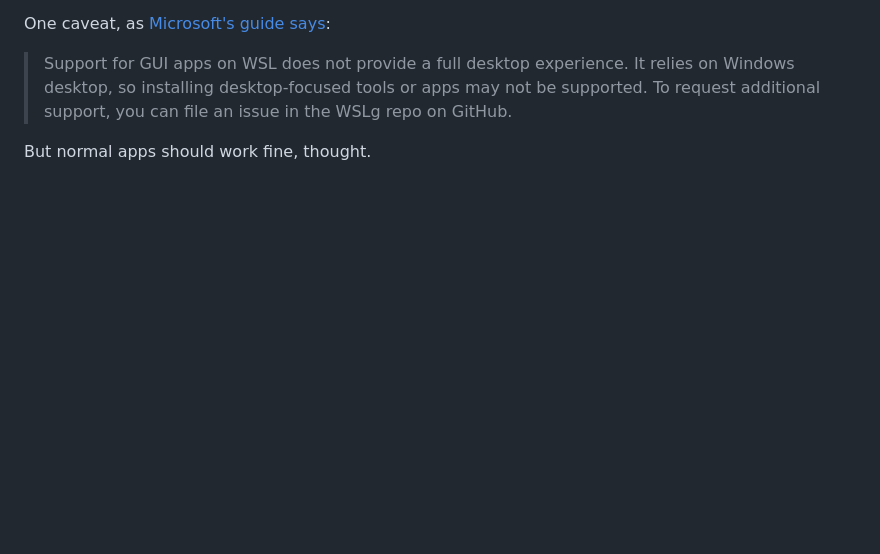
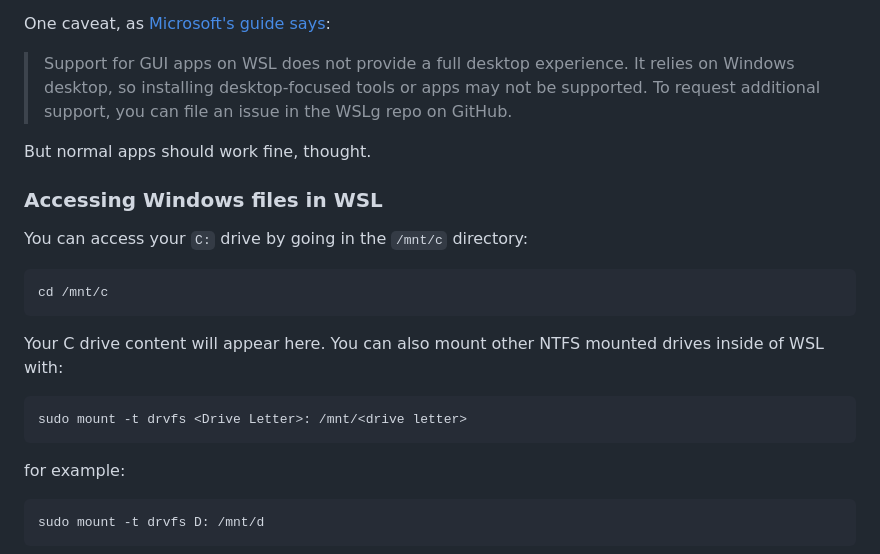
Before and after one commit to Hash-AK/WSL-setup-guide, a Markdown page: guide.md, the part around one of its changes. Rendered like a GitHub page; blank space fills up the shorter version.

Commit message:
Added file access guidance

````diff
--- a/guide.md
+++ b/guide.md
@@ -137,3 +137,19 @@ One caveat, as [Microsoft's guide says](https://learn.microsoft.com/en-us/window
 >Support for GUI apps on WSL does not provide a full desktop experience. It relies on Windows desktop, so installing desktop-focused tools or apps may not be supported. To request additional support, you can file an issue in the WSLg repo on GitHub.
 
 But normal apps should work fine, thought.
+### Accessing Windows files in WSL
+
+You can access your `C:` drive by going in the `/mnt/c` directory:
+```
+cd /mnt/c
+```
+Your C drive content will appear here.
+You can also mount other NTFS mounted drives inside of WSL with:
+```
+sudo mount -t drvfs <Drive Letter>: /mnt/<drive letter>
+```
+for example:
+```
+sudo mount -t drvfs D: /mnt/d
+```
+
````
Also changed, not shown: other parts of guide.md (+23 -0 lines), assets/wsl-linux-explorer.png (added), assets/wsl-no-admin.png (added).
